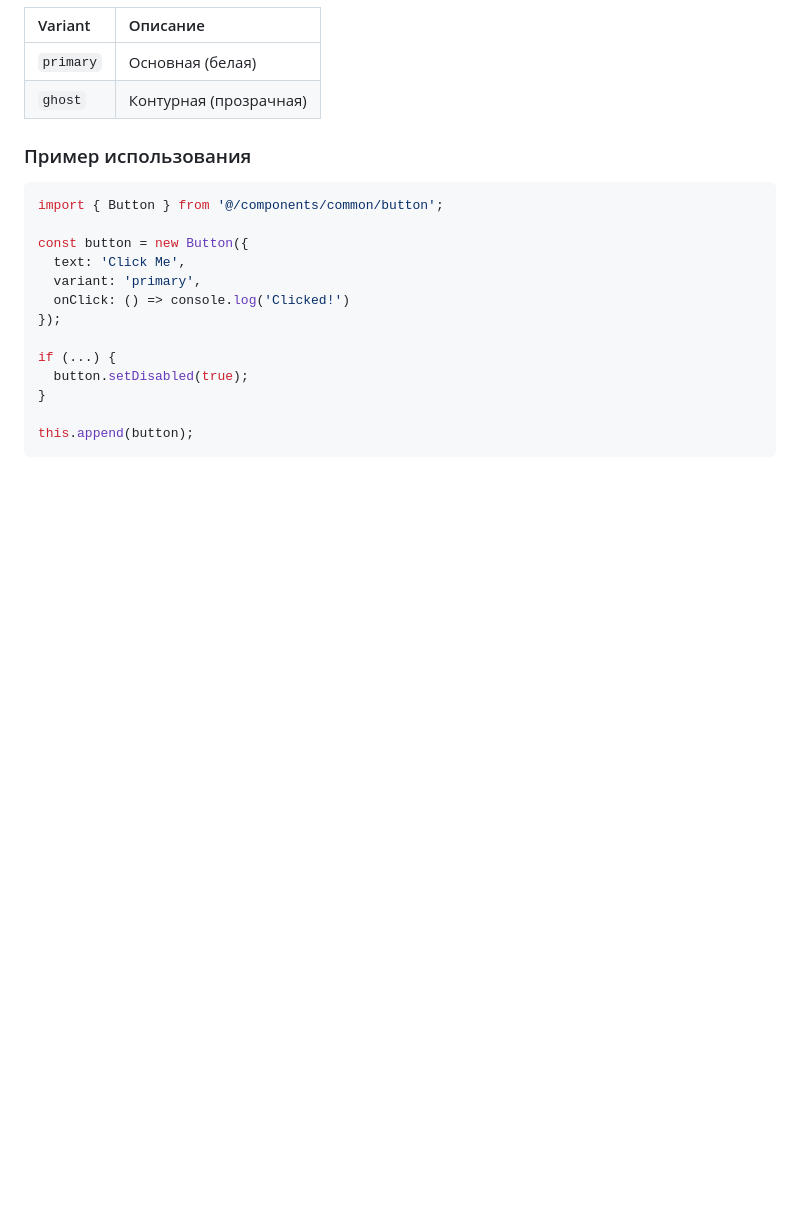
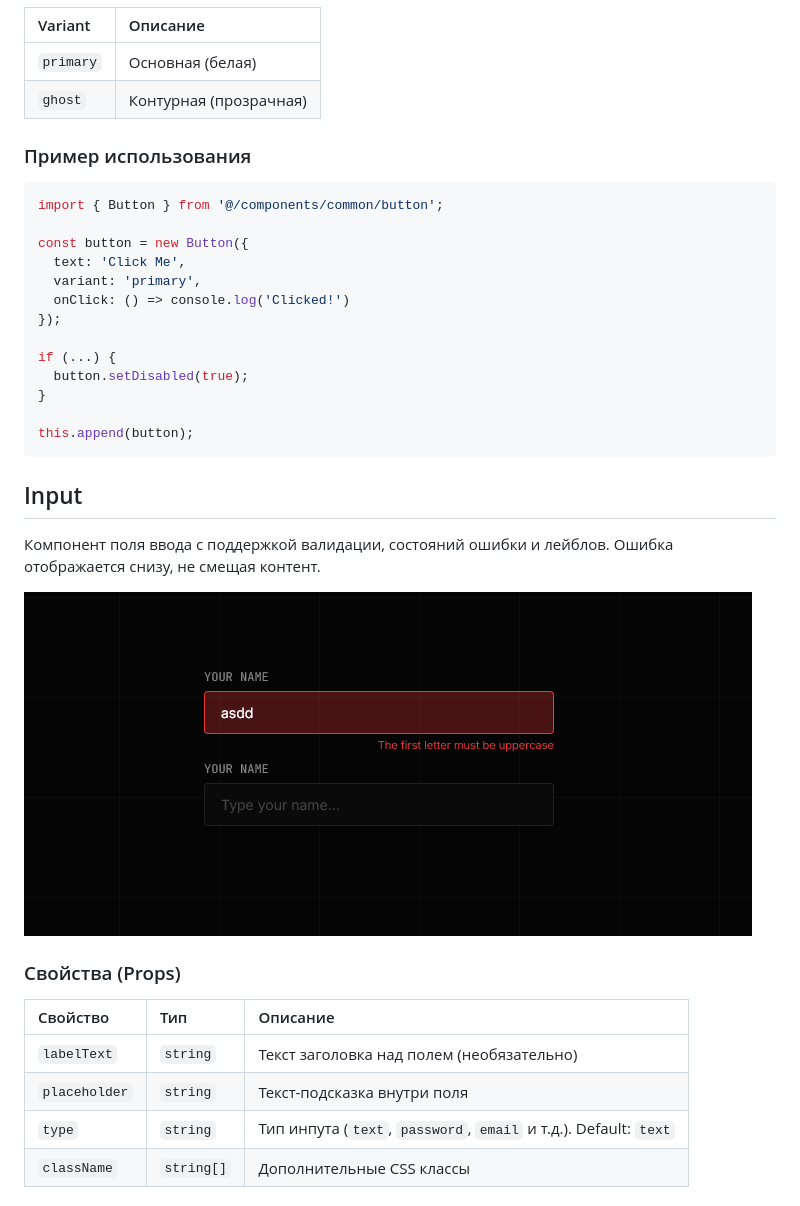
Before and after one commit to FierceSloth/rss-tandem-app, a Markdown page: docs/UI_KIT.md, the part around one of its changes. GitHub-like rendering; pictures changed too: docs/assets/input-preview.png (added); blank space fills up the shorter version.

Commit message:
feat: implement Input component with styles and documentation

````diff
--- a/docs/UI_KIT.md
+++ b/docs/UI_KIT.md
@@ -29,3 +29,20 @@ if (...) {
 
 this.append(button);
 ```
+
+## Input
+
+Компонент поля ввода с поддержкой валидации, состояний ошибки и лейблов.
+Ошибка отображается снизу, не смещая контент.
+
+![alt text](./assets/input-preview.png)
+
+### Свойства (Props)
+
+| Свойство      | Тип        | Описание                                                         |
+| :------------ | :--------- | :--------------------------------------------------------------- |
+| `labelText`   | `string`   | Текст заголовка над полем (необязательно)                        |
+| `placeholder` | `string`   | Текст-подсказка внутри поля                                      |
+| `type`        | `string`   | Тип инпута (`text`, `password`, `email` и т.д.). Default: `text` |
+| `className`   | `string[]` | Дополнительные CSS классы                                        |
+
````
Also changed, not shown: other parts of docs/UI_KIT.md (+63 -0 lines), 3 other files.
